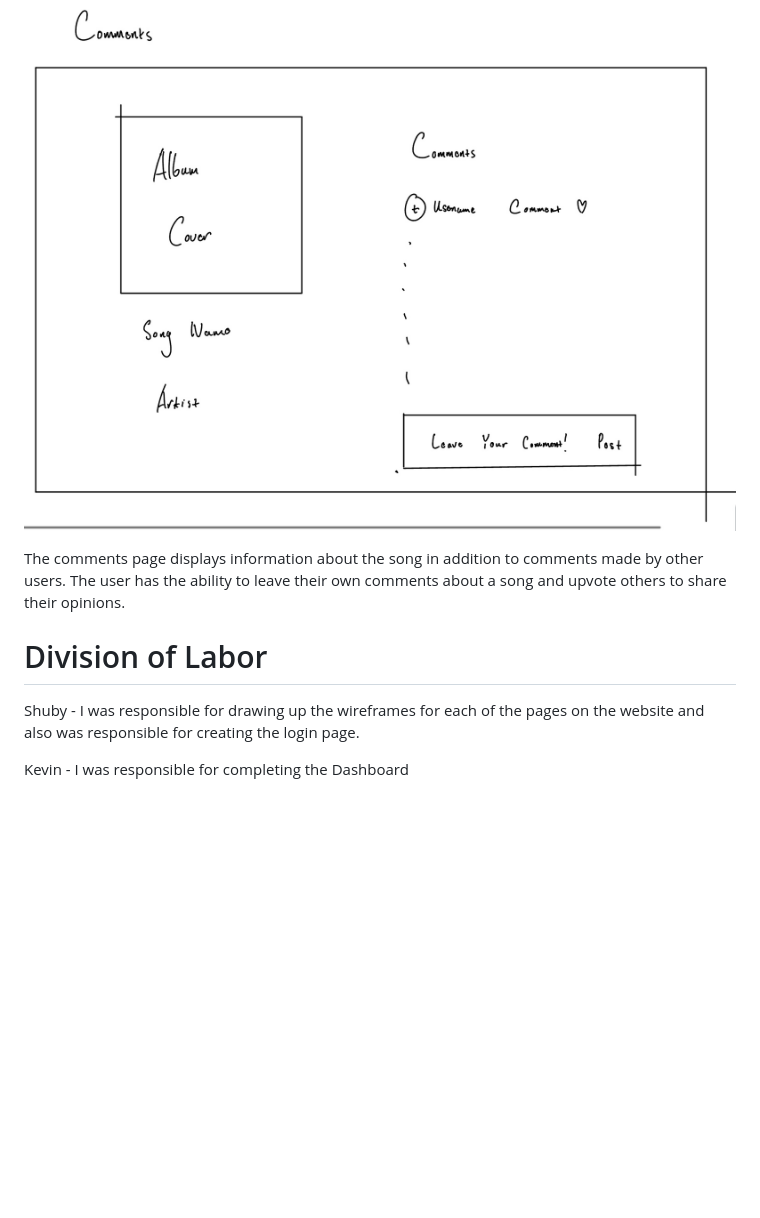
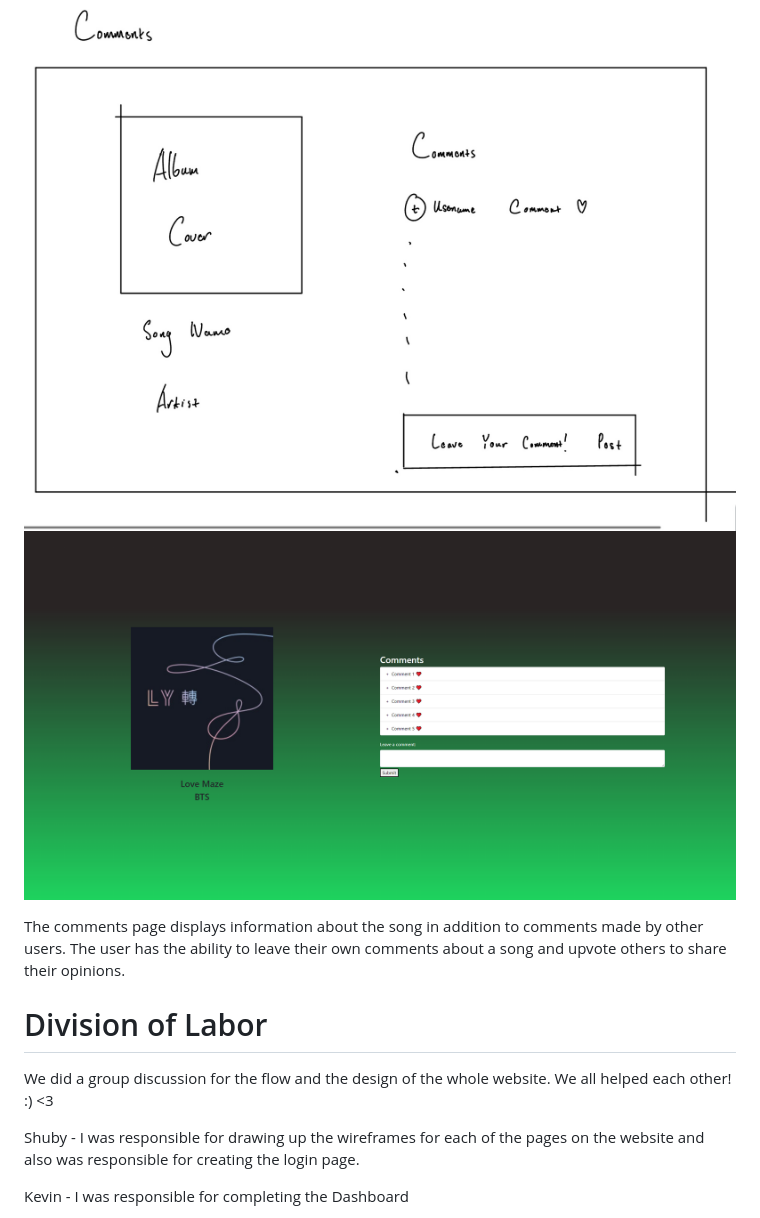
Before and after one commit to karlosdb/Spotify-Wheel, a Markdown page: docs/milestone1.md, the part around the change printed below. Drawn GitHub-style; pictures changed too: docs/assets/comments.png (added); blank space fills up the shorter version.

```diff
--- a/docs/milestone1.md
+++ b/docs/milestone1.md
@@ -17,12 +21,15 @@ the user can select which action they want to take manipulate the playlist. Ther
 
 ## Comments Page
 ![Comments Page Wireframe](assets/comments_wf.jpeg "Comments Wireframe")
+![Comments HTML](assets/comments.png "Comments HTML")
 
 The comments page displays information about the song in addition to comments made by other users. The user has the ability to leave
 their own comments about a song and upvote others to share their opinions.
 
 # Division of Labor
 
+We did a group discussion for the flow and the design of the whole website. We all helped each other! :) <3
+
 Shuby - I was responsible for drawing up the wireframes for each of the pages on the website and also was responsible for creating the login page.
 
 Kevin - I was responsible for completing the Dashboard
```
Also changed, not shown: other parts of docs/milestone1.md (+4 -0 lines), docs/assets/dashboard.png (added), docs/assets/login.png (added).
